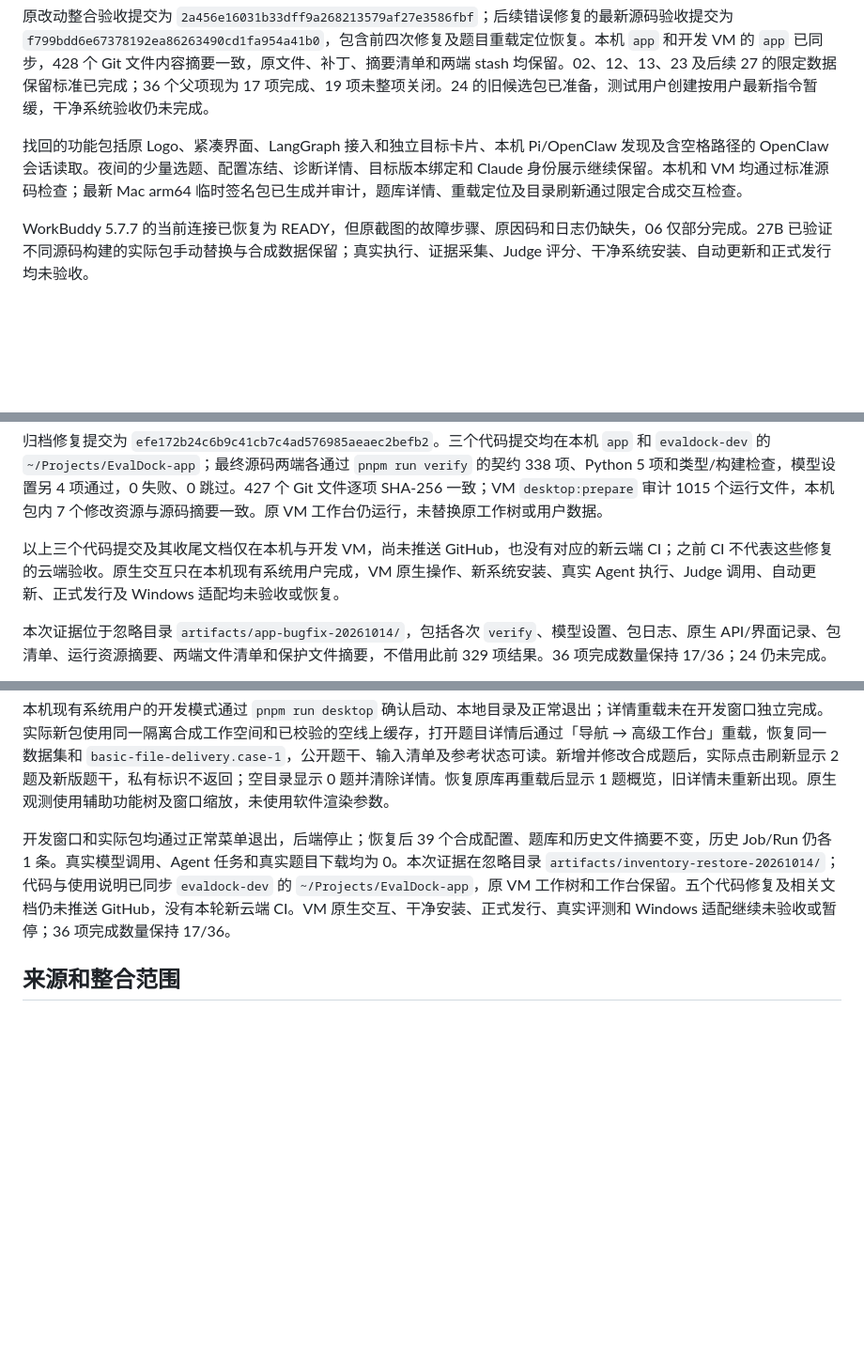
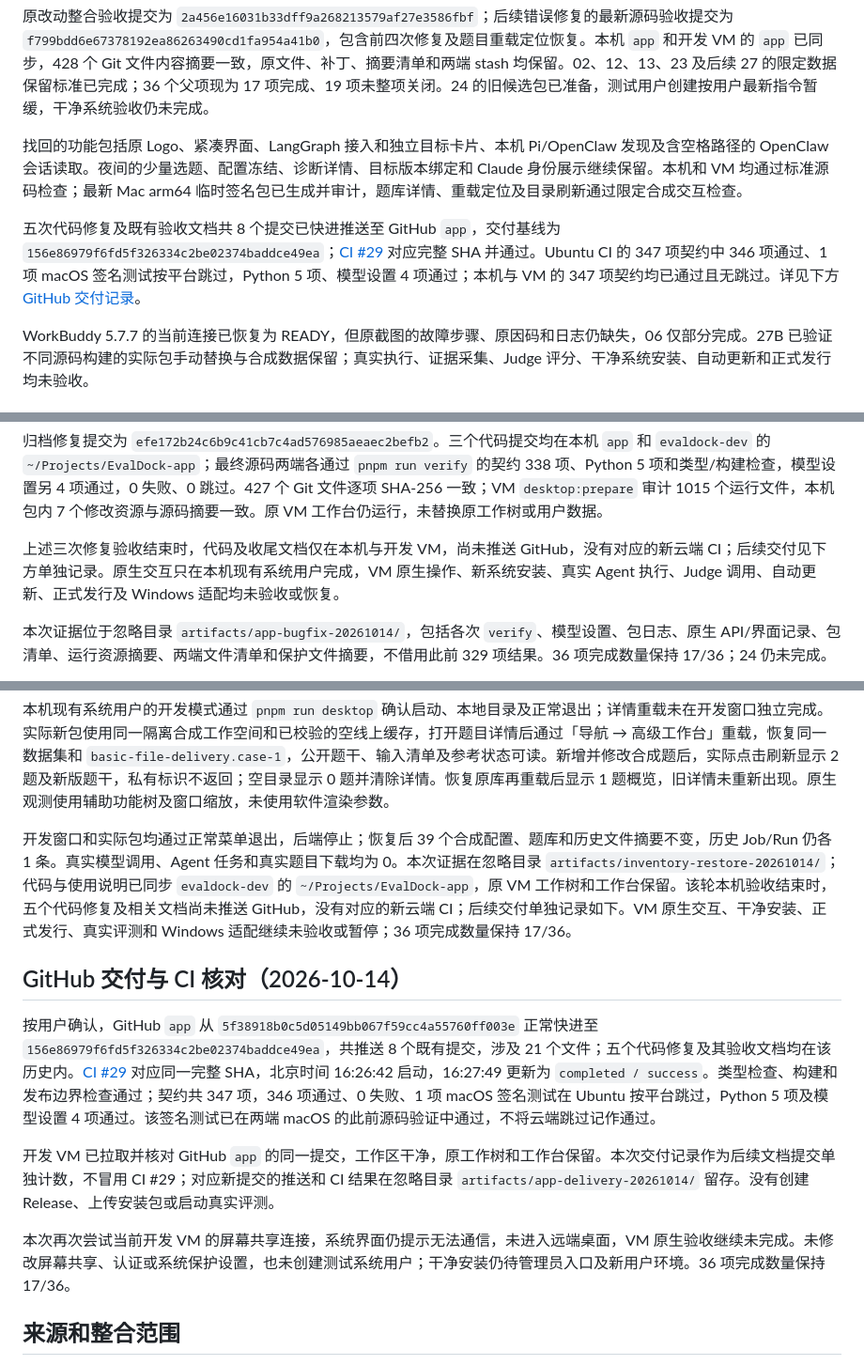
Before and after one commit to evaldock/EvalDock, a Markdown page: docs/APP_RECOVERY_20261014.md, 3 parts joined by grey strips. Shown at 94% size. GitHub-like rendering; blank space fills up the shorter version.

Commit message:
docs(app): record repair delivery and CI verification

```diff
--- a/docs/APP_RECOVERY_20261014.md
+++ b/docs/APP_RECOVERY_20261014.md
@@ -7,6 +7,8 @@
 原改动整合验收提交为 `2a456e16031b33dff9a268213579af27e3586fbf`；后续错误修复的最新源码验收提交为 `f799bdd6e67378192ea86263490cd1fa954a41b0`，包含前四次修复及题目重载定位恢复。本机 `app` 和开发 VM 的 `app` 已同步，428 个 Git 文件内容摘要一致，原文件、补丁、摘要清单和两端 stash 均保留。02、12、13、23 及后续 27 的限定数据保留标准已完成；36 个父项现为 17 项完成、19 项未整项关闭。24 的旧候选包已准备，测试用户创建按用户最新指令暂缓，干净系统验收仍未完成。
 
 找回的功能包括原 Logo、紧凑界面、LangGraph 接入和独立目标卡片、本机 Pi/OpenClaw 发现及含空格路径的 OpenClaw 会话读取。夜间的少量选题、配置冻结、诊断详情、目标版本绑定和 Claude 身份展示继续保留。本机和 VM 均通过标准源码检查；最新 Mac arm64 临时签名包已生成并审计，题库详情、重载定位及目录刷新通过限定合成交互检查。
+
+五次代码修复及既有验收文档共 8 个提交已快进推送至 GitHub `app`，交付基线为 `156e86979f6fd5f326334c2be02374baddce49ea`；[CI #29](https://github.com/evaldock/EvalDock/actions/runs/38535142320) 对应完整 SHA 并通过。Ubuntu CI 的 347 项契约中 346 项通过、1 项 macOS 签名测试按平台跳过，Python 5 项、模型设置 4 项通过；本机与 VM 的 347 项契约均已通过且无跳过。详见下方 [GitHub 交付记录](#github-交付与-ci-核对2026-10-14)。
 
 WorkBuddy 5.7.7 的当前连接已恢复为 READY，但原截图的故障步骤、原因码和日志仍缺失，06 仅部分完成。27B 已验证不同源码构建的实际包手动替换与合成数据保留；真实执行、证据采集、Judge 评分、干净系统安装、自动更新和正式发行均未验收。
 
@@ -34,7 +36,7 @@ WorkBuddy 5.7.7 的当前连接已恢复为 READY，但原截图的故障步骤
 
 归档修复提交为 `efe172b24c6b9c41cb7c4ad576985aeaec2befb2`。三个代码提交均在本机 `app` 和 `evaldock-dev` 的 `~/Projects/EvalDock-app`；最终源码两端各通过 `pnpm run verify` 的契约 338 项、Python 5 项和类型/构建检查，模型设置另 4 项通过，0 失败、0 跳过。427 个 Git 文件逐项 SHA-256 一致；VM `desktop:prepare` 审计 1015 个运行文件，本机包内 7 个修改资源与源码摘要一致。原 VM 工作台仍运行，未替换原工作树或用户数据。
 
-以上三个代码提交及其收尾文档仅在本机与开发 VM，尚未推送 GitHub，也没有对应的新云端 CI；之前 CI 不代表这些修复的云端验收。原生交互只在本机现有系统用户完成，VM 原生操作、新系统安装、真实 Agent 执行、Judge 调用、自动更新、正式发行及 Windows 适配均未验收或恢复。
+上述三次修复验收结束时，代码及收尾文档仅在本机与开发 VM，尚未推送 GitHub，没有对应的新云端 CI；后续交付见下方单独记录。原生交互只在本机现有系统用户完成，VM 原生操作、新系统安装、真实 Agent 执行、Judge 调用、自动更新、正式发行及 Windows 适配均未验收或恢复。
 
 本次证据位于忽略目录 `artifacts/app-bugfix-20261014/`，包括各次 `verify`、模型设置、包日志、原生 API/界面记录、包清单、运行资源摘要、两端文件清单和保护文件摘要，不借用此前 329 项结果。36 项完成数量保持 17/36；24 仍未完成。
 
@@ -56,7 +58,15 @@ WorkBuddy 5.7.7 的当前连接已恢复为 READY，但原截图的故障步骤
 
 本机现有系统用户的开发模式通过 `pnpm run desktop` 确认启动、本地目录及正常退出；详情重载未在开发窗口独立完成。实际新包使用同一隔离合成工作空间和已校验的空线上缓存，打开题目详情后通过「导航 → 高级工作台」重载，恢复同一数据集和 `basic-file-delivery.case-1`，公开题干、输入清单及参考状态可读。新增并修改合成题后，实际点击刷新显示 2 题及新版题干，私有标识不返回；空目录显示 0 题并清除详情。恢复原库再重载后显示 1 题概览，旧详情未重新出现。原生观测使用辅助功能树及窗口缩放，未使用软件渲染参数。
 
-开发窗口和实际包均通过正常菜单退出，后端停止；恢复后 39 个合成配置、题库和历史文件摘要不变，历史 Job/Run 仍各 1 条。真实模型调用、Agent 任务和真实题目下载均为 0。本次证据在忽略目录 `artifacts/inventory-restore-20261014/`；代码与使用说明已同步 `evaldock-dev` 的 `~/Projects/EvalDock-app`，原 VM 工作树和工作台保留。五个代码修复及相关文档仍未推送 GitHub，没有本轮新云端 CI。VM 原生交互、干净安装、正式发行、真实评测和 Windows 适配继续未验收或暂停；36 项完成数量保持 17/36。
+开发窗口和实际包均通过正常菜单退出，后端停止；恢复后 39 个合成配置、题库和历史文件摘要不变，历史 Job/Run 仍各 1 条。真实模型调用、Agent 任务和真实题目下载均为 0。本次证据在忽略目录 `artifacts/inventory-restore-20261014/`；代码与使用说明已同步 `evaldock-dev` 的 `~/Projects/EvalDock-app`，原 VM 工作树和工作台保留。该轮本机验收结束时，五个代码修复及相关文档尚未推送 GitHub，没有对应的新云端 CI；后续交付单独记录如下。VM 原生交互、干净安装、正式发行、真实评测和 Windows 适配继续未验收或暂停；36 项完成数量保持 17/36。
+
+## GitHub 交付与 CI 核对（2026-10-14）
+
+按用户确认，GitHub `app` 从 `5f38918b0c5d05149bb067f59cc4a55760ff003e` 正常快进至 `156e86979f6fd5f326334c2be02374baddce49ea`，共推送 8 个既有提交，涉及 21 个文件；五个代码修复及其验收文档均在该历史内。[CI #29](https://github.com/evaldock/EvalDock/actions/runs/38535142320) 对应同一完整 SHA，北京时间 16:26:42 启动，16:27:49 更新为 `completed / success`。类型检查、构建和发布边界检查通过；契约共 347 项，346 项通过、0 失败、1 项 macOS 签名测试在 Ubuntu 按平台跳过，Python 5 项及模型设置 4 项通过。该签名测试已在两端 macOS 的此前源码验证中通过，不将云端跳过记作通过。
+
+开发 VM 已拉取并核对 GitHub `app` 的同一提交，工作区干净，原工作树和工作台保留。本次交付记录作为后续文档提交单独计数，不冒用 CI #29；对应新提交的推送和 CI 结果在忽略目录 `artifacts/app-delivery-20261014/` 留存。没有创建 Release、上传安装包或启动真实评测。
+
+本次再次尝试当前开发 VM 的屏幕共享连接，系统界面仍提示无法通信，未进入远端桌面，VM 原生验收继续未完成。未修改屏幕共享、认证或系统保护设置，也未创建测试系统用户；干净安装仍待管理员入口及新用户环境。36 项完成数量保持 17/36。
 
 ## 来源和整合范围
 
```
Also changed, not shown: docs/APP_HANDOFF_20261014.md (+1 -1 lines), docs/APP_TODO_20261013.md (+1 -1 lines).
